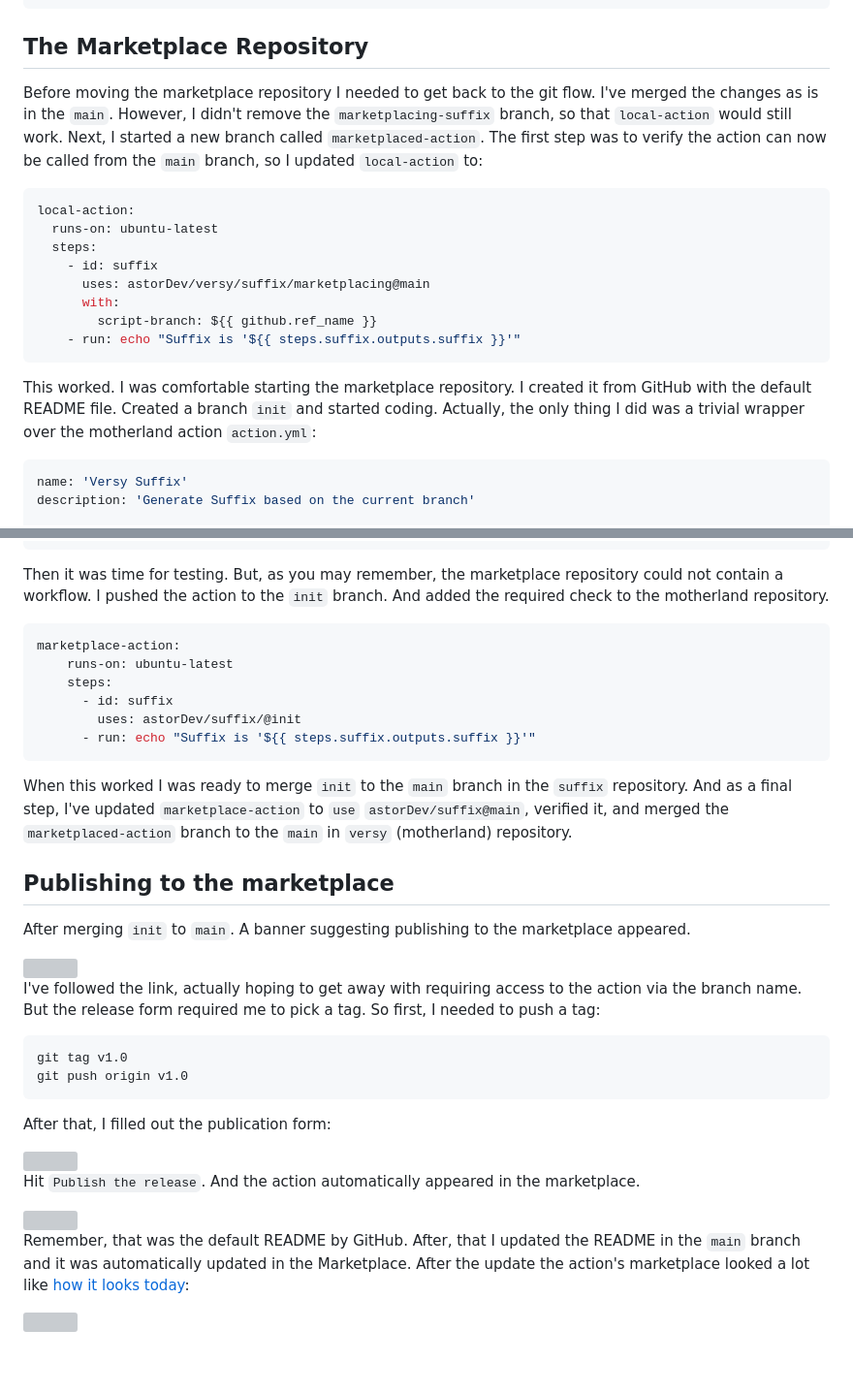
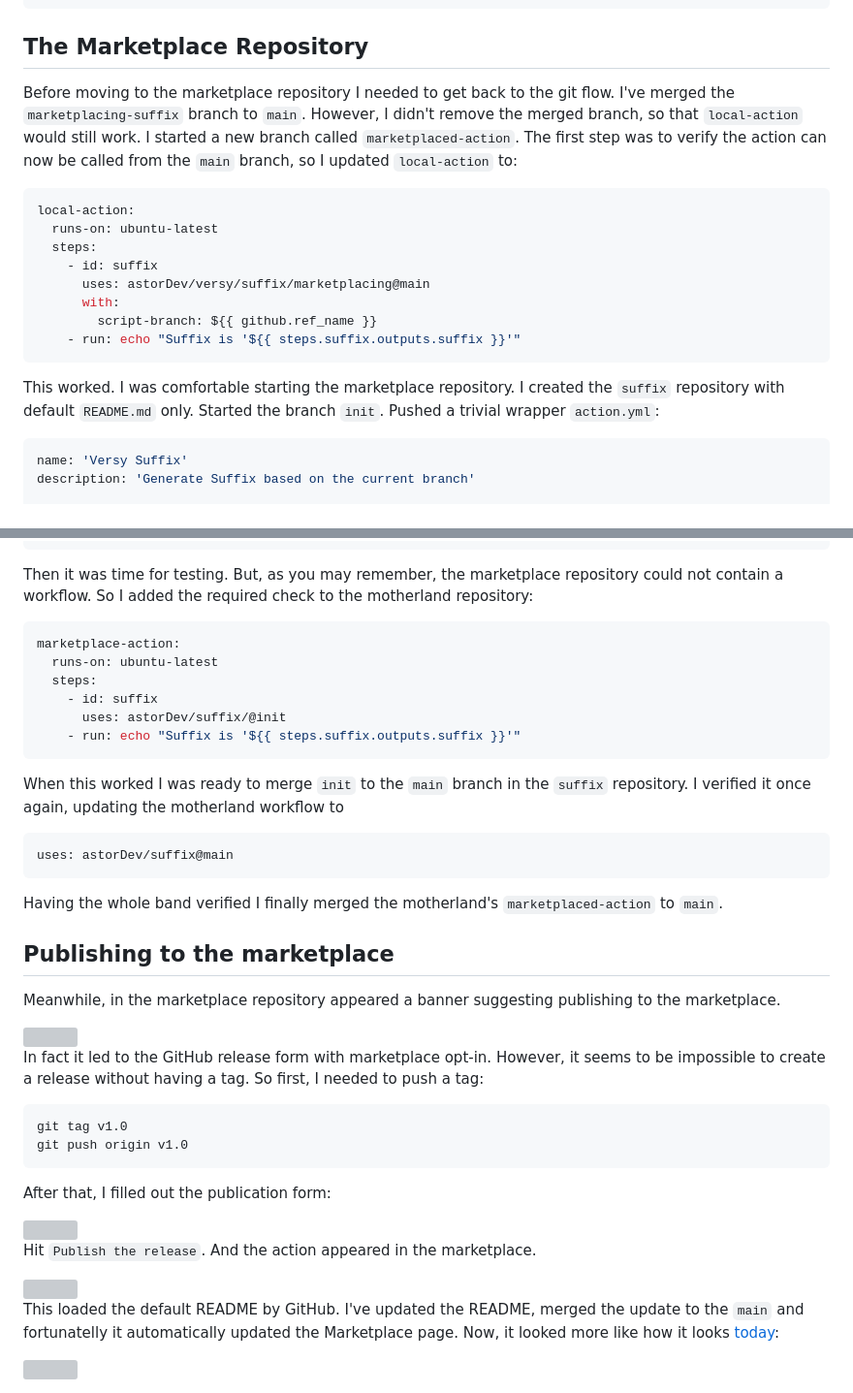
Before and after one commit to astorDev/versy, a Markdown page: suffix/marketplacing/.md, 2 parts joined by grey strips. Shown: that part at 97% size. Drawn GitHub-style; blank space fills up the shorter version; grey boxes are pictures that could not be loaded.

Commit message:
rewriting the whole article

````diff
--- a/suffix/marketplacing/.md
+++ b/suffix/marketplacing/.md
@@ -142,7 +142,7 @@ local-action:
 
 ## The Marketplace Repository
 
-Before moving the marketplace repository I needed to get back to the git flow. I've merged the changes as is in the `main`. However, I didn't remove the `marketplacing-suffix` branch, so that `local-action` would still work. Next, I started a new branch called `marketplaced-action`. The first step was to verify the action can now be called from the `main` branch, so I updated `local-action` to:
+Before moving to the marketplace repository I needed to get back to the git flow. I've merged the `marketplacing-suffix` branch to `main`. However, I didn't remove the merged branch, so that `local-action` would still work. I started a new branch called `marketplaced-action`. The first step was to verify the action can now be called from the `main` branch, so I updated `local-action` to:
 
 ```yaml
 local-action:
@@ -155,7 +155,7 @@ local-action:
     - run: echo "Suffix is '${{ steps.suffix.outputs.suffix }}'"
 ```
 
-This worked. I was comfortable starting the marketplace repository. I created it from GitHub with the default README file. Created a branch `init` and started coding. Actually, the only thing I did was a trivial wrapper over the motherland action `action.yml`:
+This worked. I was comfortable starting the marketplace repository. I created the `suffix` repository with default `README.md` only. Started the branch `init`. Pushed a trivial wrapper `action.yml`:
 
 ```yaml
 name: 'Versy Suffix'
@@ -179,26 +179,32 @@ runs:
         script-branch: ${{ inputs.script-branch }}
 ```
 
-Then it was time for testing. But, as you may remember, the marketplace repository could not contain a workflow. I pushed the action to the `init` branch. And added the required check to the motherland repository.
+Then it was time for testing. But, as you may remember, the marketplace repository could not contain a workflow. So I added the required check to the motherland repository:
 
 ```yaml
 marketplace-action:
-    runs-on: ubuntu-latest
-    steps:
-      - id: suffix
-        uses: astorDev/suffix/@init
-      - run: echo "Suffix is '${{ steps.suffix.outputs.suffix }}'"
+  runs-on: ubuntu-latest
+  steps:
+    - id: suffix
+      uses: astorDev/suffix/@init
+    - run: echo "Suffix is '${{ steps.suffix.outputs.suffix }}'"
 ```
 
-When this worked I was ready to merge `init` to the `main` branch in the `suffix` repository. And as a final step, I've updated `marketplace-action` to `use` `astorDev/suffix@main`, verified it, and merged the `marketplaced-action` branch to the `main` in `versy` (motherland) repository.
+When this worked I was ready to merge `init` to the `main` branch in the `suffix` repository. I verified it once again, updating the motherland workflow to
+
+```yaml
+uses: astorDev/suffix@main
+```
+
+Having the whole band verified I finally merged the motherland's `marketplaced-action` to `main`.
 
 ## Publishing to the marketplace
 
-After merging `init` to `main`. A banner suggesting publishing to the marketplace appeared.
+Meanwhile, in the marketplace repository appeared a banner suggesting publishing to the marketplace.
 
 <img src="./marketplace-publish-banner.png" width="700" />
 
-I've followed the link, actually hoping to get away with requiring access to the action via the branch name. But the release form required me to pick a tag. So first, I needed to push a tag:
+In fact it led to the GitHub release form with marketplace opt-in. However, it seems to be impossible to create a release without having a tag. So first, I needed to push a tag:
 
 ```
 git tag v1.0
@@ -209,10 +215,10 @@ After that, I filled out the publication form:
 
 <img src="./marketplace-publish-form.png" width="700" />
 
-Hit `Publish the release`. And the action automatically appeared in the marketplace.
+Hit `Publish the release`. And the action appeared in the marketplace.
 
 <img src="Marketplaced.png" width="700" />
 
-Remember, that was the default README by GitHub. After, that I updated the README in the `main` branch and it was automatically updated in the Marketplace. After the update the action's marketplace looked a lot like [how it looks today](https://github.com/marketplace/actions/versy-suffix):
+This loaded the default README by GitHub. I've updated the README, merged the update to the `main` and fortunatelly it automatically updated the Marketplace page. Now, it looked more like how it looks [today](https://github.com/marketplace/actions/versy-suffix):
 
 <img src="marketplaced-updated.png" width="700" />
````
